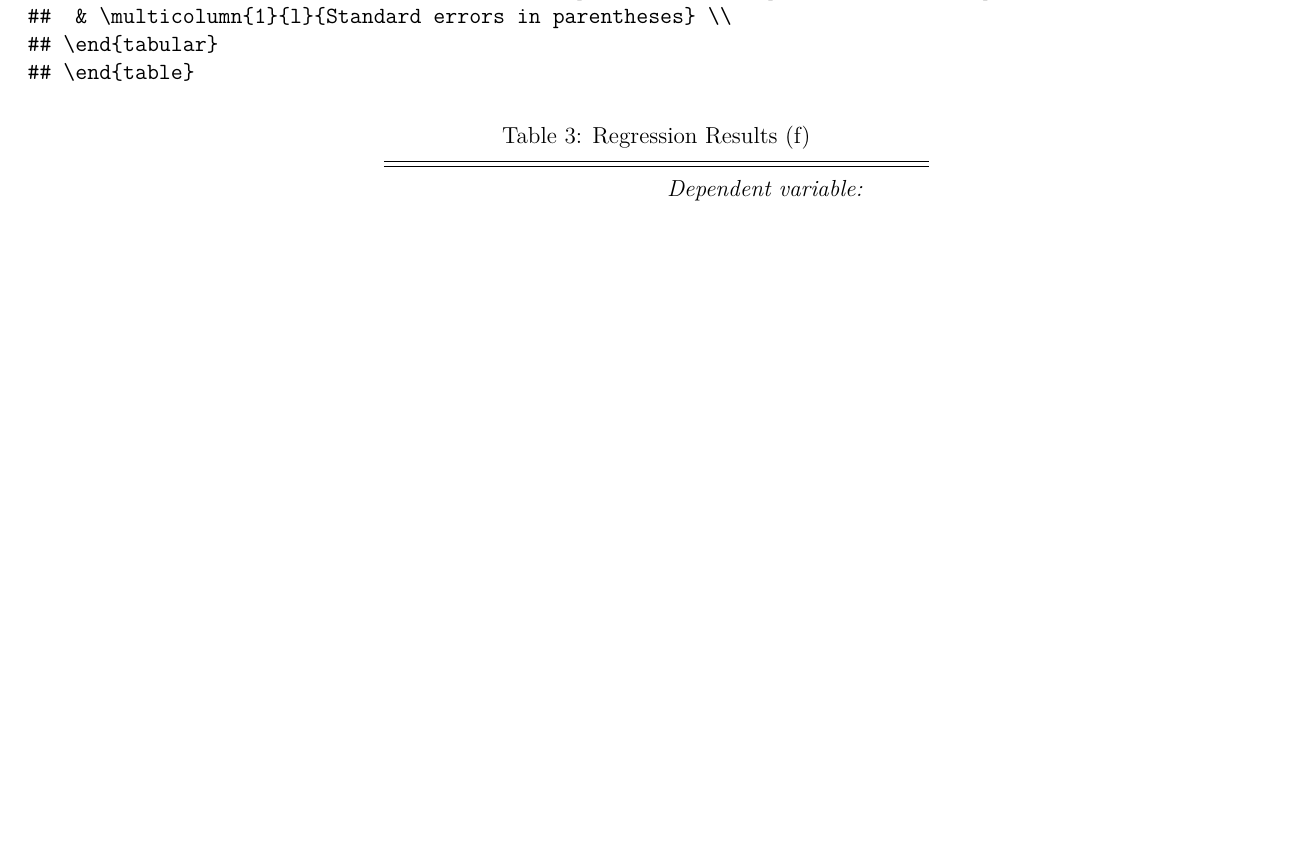
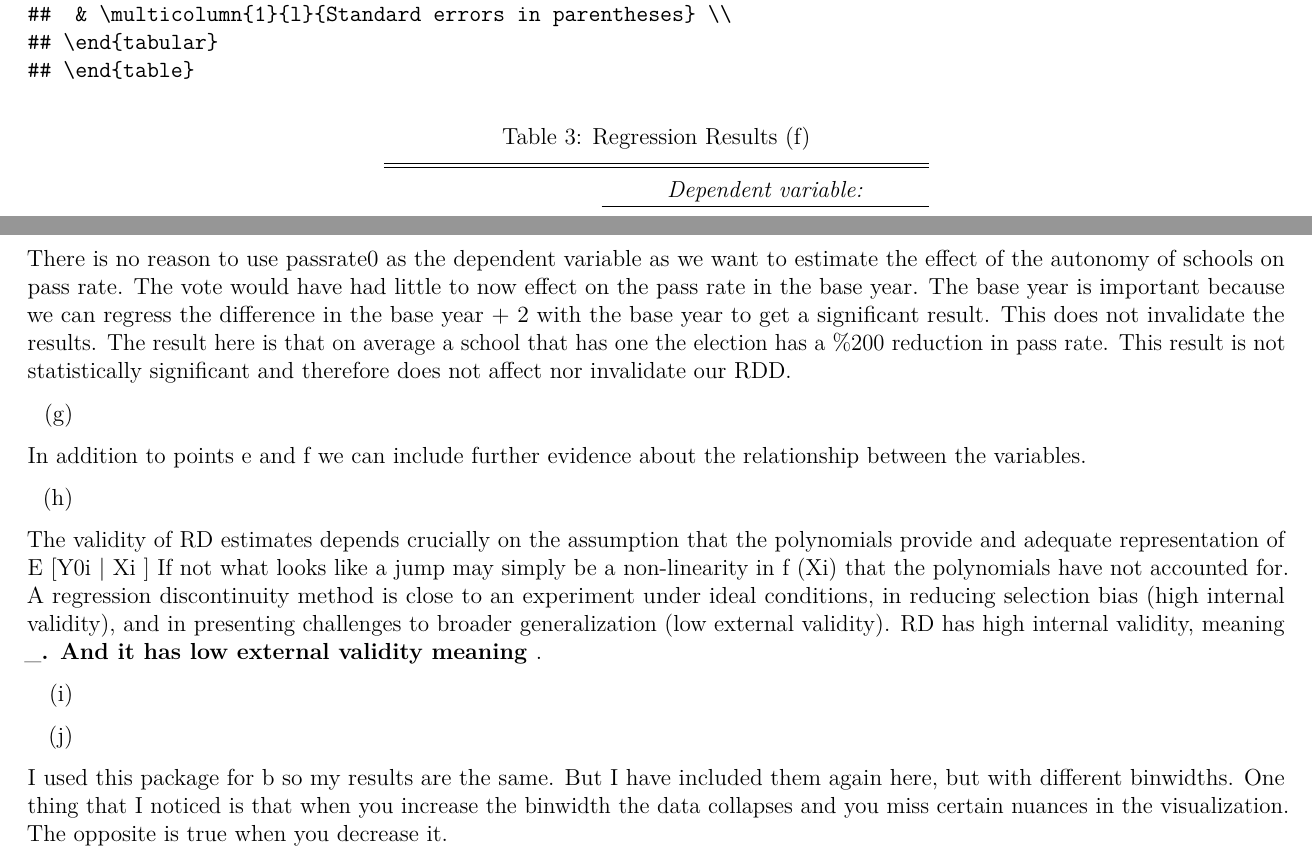
Before and after one commit to jackocyber/MicroMetrics, a LaTeX problem sheet (Assignment5/Ogle_MicroMetricsAssignment_5_Q1.tex): part of page 16 of 17 before the commit and two parts of pages 16 and 17 of 17 after it, the two joined at a grey line, cut so that both start at the same text, the shorter picture padded with empty space. Compiled offline with pdfLaTeX.

Commit message:
updating

```diff
--- a/Assignment5/Ogle_MicroMetricsAssignment_5_Q1.tex
+++ b/Assignment5/Ogle_MicroMetricsAssignment_5_Q1.tex
@@ -530,7 +530,7 @@ F Statistic (df = 3; 353) & \multicolumn{1}{c}{0.666} & \multicolumn{1}{c}{0.666
 \begin{verbatim}
 ##
 ## % Table created by stargazer v.5.2.2 by Marek Hlavac, Harvard University. E-mail: hlavac at fas.harvard.edu
-## % Date and time: Sun, Feb 20, 2022 - 23:48:42
+## % Date and time: Mon, Feb 21, 2022 - 00:07:25
 ## % Requires LaTeX packages: dcolumn
 ## \begin{table}[!htbp] \centering
 ##   \caption{Regression Results (f)}
@@ -562,7 +562,7 @@ F Statistic (df = 3; 353) & \multicolumn{1}{c}{0.666} & \multicolumn{1}{c}{0.666
 ## \end{table}
 \end{verbatim}
 
-\begin{table}[!htbp] \centering
+\begin{table}[H] \centering
   \caption{Regression Results (f)}
   \label{}
 \begin{tabular}{@{\extracolsep{5pt}}lD{.}{.}{-3} }
@@ -591,13 +591,56 @@ F Statistic & \multicolumn{1}{c}{2.329 (df = 1; 522)} \\
 \end{tabular}
 \end{table}
 
+There is no reason to use passrate0 as the dependent variable as we want
+to estimate the effect of the autonomy of schools on pass rate. The vote
+would have had little to now effect on the pass rate in the base year.
+The base year is important because we can regress the difference in the
+base year + 2 with the base year to get a significant result. This does
+not invalidate the results. The result here is that on average a school
+that has one the election has a \%200 reduction in pass rate. This
+result is not statistically significant and therefore does not affect
+nor invalidate our RDD.
+
 \begin{enumerate}
 \def\labelenumi{(\alph{enumi})}
 \setcounter{enumi}{6}
 \item
-\item
-\item
+\end{enumerate}
+
+In addition to points e and f we can include further evidence about the
+relationship between the variables.
+
+\begin{enumerate}
+\def\labelenumi{(\alph{enumi})}
+\setcounter{enumi}{7}
 \item
 \end{enumerate}
 
+The validity of RD estimates depends crucially on the assumption that
+the polynomials provide and adequate representation of E {[}Y0i
+\textbar{} Xi {]} If not what looks like a jump may simply be a
+non-linearity in f (Xi) that the polynomials have not accounted for. A
+regression discontinuity method is close to an experiment under ideal
+conditions, in reducing selection bias (high internal validity), and in
+presenting challenges to broader generalization (low external validity).
+RD has high internal validity, meaning \_\textbf{. And it has low
+external validity meaning }.
+
+\begin{enumerate}
+\def\labelenumi{(\roman{enumi})}
+\item
+\end{enumerate}
+
+\begin{enumerate}
+\def\labelenumi{(\alph{enumi})}
+\setcounter{enumi}{9}
+\item
+\end{enumerate}
+
+I used this package for b so my results are the same. But I have
+included them again here, but with different binwidths. One thing that I
+noticed is that when you increase the binwidth the data collapses and
+you miss certain nuances in the visualization. The opposite is true when
+you decrease it.
+
 \end{document}
```
Also changed, not shown: Assignment5/Ogle_MicroMetricsAssignment_5_Q1.pdf, Assignment5/Ogle_MicroMetricsAssignment_5_Q1_files/figure-latex/unnamed-chunk-2-1.pdf, Assignment5/Ogle_MicroMetricsAssignment_5_Q1_files/figure-latex/unnamed-chunk-2-2.pdf, Assignment5/Ogle_MicroMetricsAssignment_5_Q1_files/figure-latex/unnamed-chunk-2-3.pdf, Assignment5/Ogle_MicroMetricsAssignment_5_Q1_files/figure-latex/unnamed-chunk-2-4.pdf, Assignment5/Ogle_MicroMetricsAssignment_5_Q1_files/figure-latex/unnamed-chunk-2-5.pdf, Assignment5/Ogle_MicroMetricsAssignment_5_Q1_files/figure-latex/unnamed-chunk-2-6.pdf, Assignment5/Ogle_MicroMetricsAssignment_5_Q1.tex (4 more changed lines), 2 other files.
